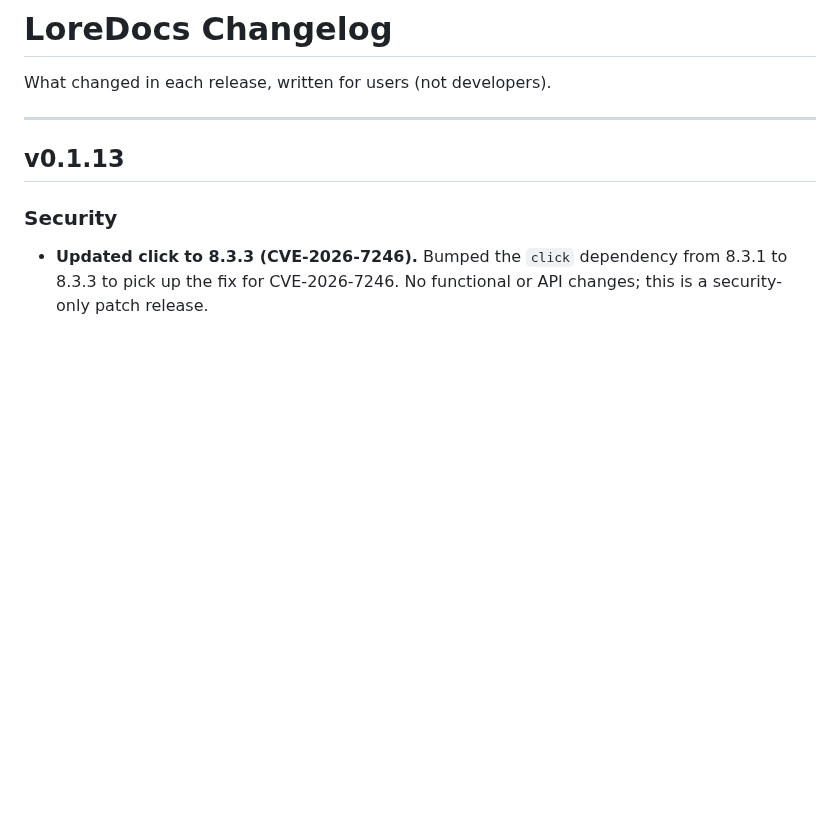
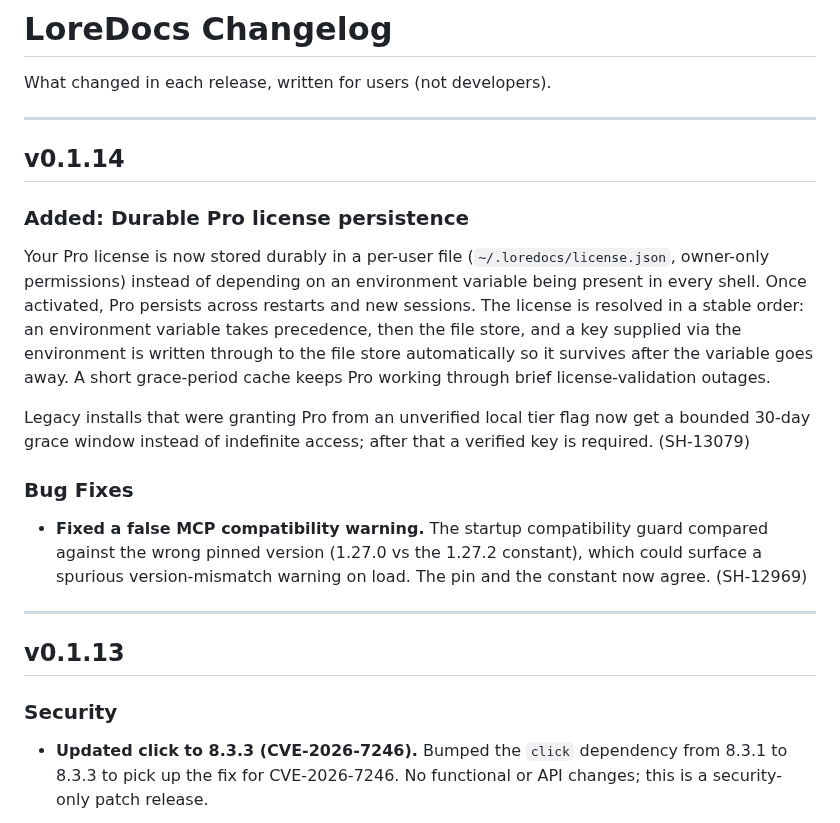
Before and after one commit to labyrinth-analytics/loredocs, a Markdown page: docs/CHANGELOG.md, the part around the change. Rendered like a GitHub page; blank space fills up the shorter version.

Commit message:
docs(loredocs): add v0.1.14 changelog entry (license persistence + compat-guard fix)

```diff
--- a/docs/CHANGELOG.md
+++ b/docs/CHANGELOG.md
@@ -1,6 +1,32 @@
 # LoreDocs Changelog
 
 What changed in each release, written for users (not developers).
+
+---
+
+## v0.1.14
+
+### Added: Durable Pro license persistence
+
+Your Pro license is now stored durably in a per-user file
+(`~/.loredocs/license.json`, owner-only permissions) instead of depending on an
+environment variable being present in every shell. Once activated, Pro persists
+across restarts and new sessions. The license is resolved in a stable order: an
+environment variable takes precedence, then the file store, and a key supplied
+via the environment is written through to the file store automatically so it
+survives after the variable goes away. A short grace-period cache keeps Pro
+working through brief license-validation outages.
+
+Legacy installs that were granting Pro from an unverified local tier flag now
+get a bounded 30-day grace window instead of indefinite access; after that a
+verified key is required. (SH-13079)
+
+### Bug Fixes
+
+- **Fixed a false MCP compatibility warning.** The startup compatibility guard
+  compared against the wrong pinned version (1.27.0 vs the 1.27.2 constant),
+  which could surface a spurious version-mismatch warning on load. The pin and
+  the constant now agree. (SH-12969)
 
 ---
 
```
